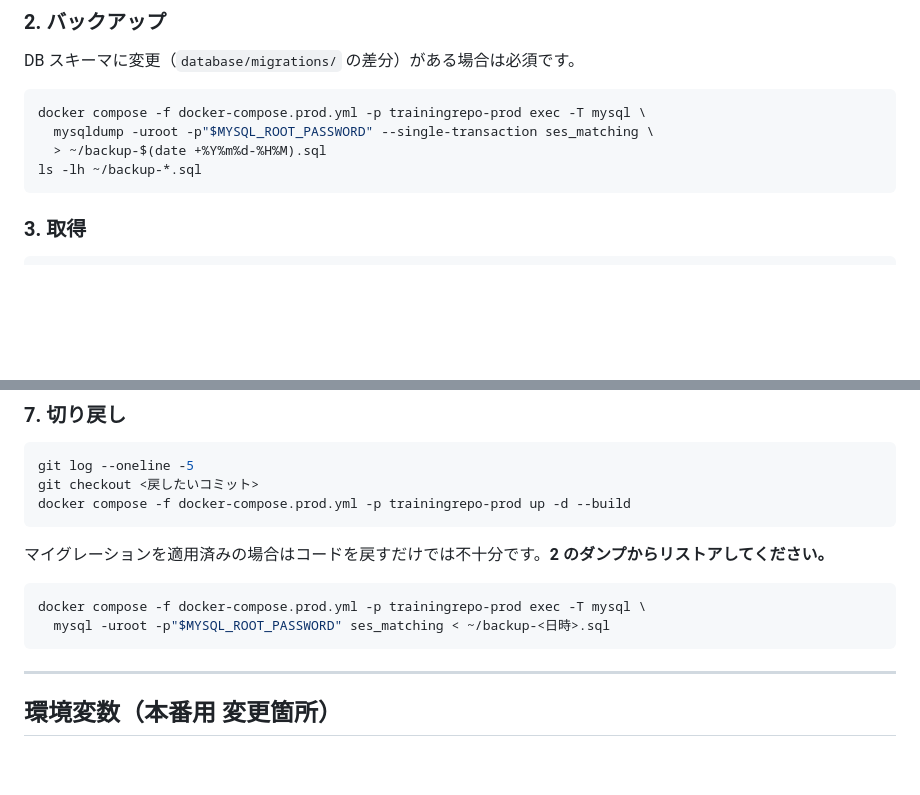
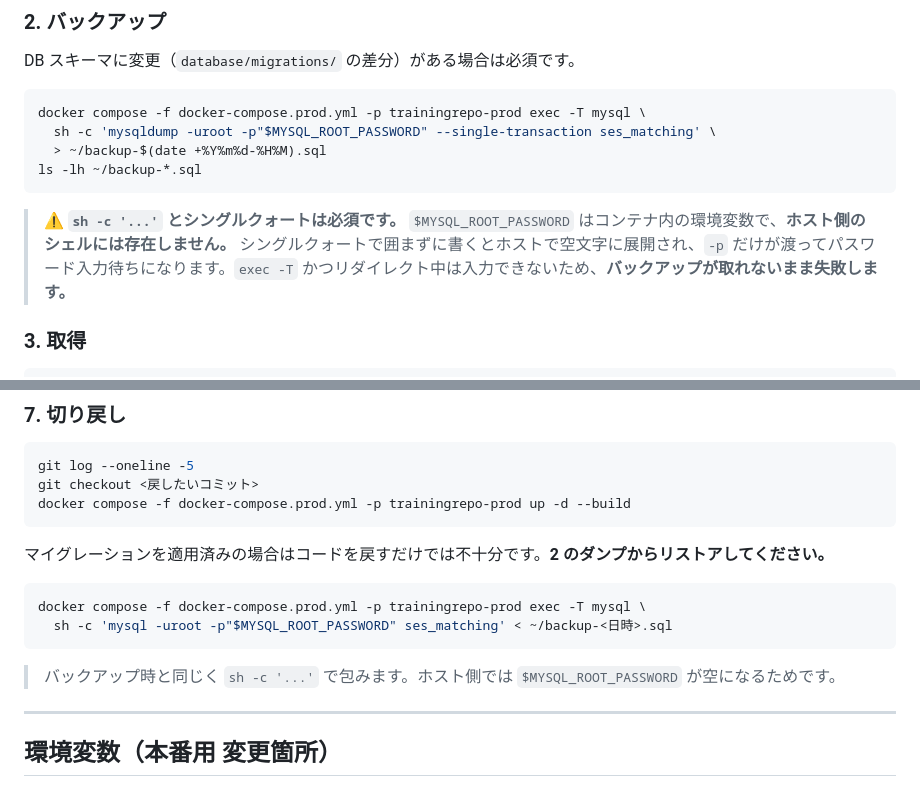
Before and after one commit to Takahashi523/TrainingRepo, a Markdown page: docs/インフラ構成図.md, 2 parts joined by grey strips. Drawn GitHub-style; blank space fills up the shorter version.

````diff
--- a/docs/インフラ構成図.md
+++ b/docs/インフラ構成図.md
@@ -469,10 +480,12 @@ DB スキーマに変更（`database/migrations/` の差分）がある場合は
 
 ```bash
 docker compose -f docker-compose.prod.yml -p trainingrepo-prod exec -T mysql \
-  mysqldump -uroot -p"$MYSQL_ROOT_PASSWORD" --single-transaction ses_matching \
+  sh -c 'mysqldump -uroot -p"$MYSQL_ROOT_PASSWORD" --single-transaction ses_matching' \
   > ~/backup-$(date +%Y%m%d-%H%M).sql
 ls -lh ~/backup-*.sql
 ```
+
+> **⚠️ `sh -c '...'` とシングルクォートは必須です。** `$MYSQL_ROOT_PASSWORD` はコンテナ内の環境変数で、**ホスト側のシェルには存在しません。** シングルクォートで囲まずに書くとホストで空文字に展開され、`-p` だけが渡ってパスワード入力待ちになります。`exec -T` かつリダイレクト中は入力できないため、**バックアップが取れないまま失敗します。**
 
 ### 3. 取得
 
@@ -565,8 +578,10 @@ docker compose -f docker-compose.prod.yml -p trainingrepo-prod up -d --build
 
 ```bash
 docker compose -f docker-compose.prod.yml -p trainingrepo-prod exec -T mysql \
-  mysql -uroot -p"$MYSQL_ROOT_PASSWORD" ses_matching < ~/backup-<日時>.sql
+  sh -c 'mysql -uroot -p"$MYSQL_ROOT_PASSWORD" ses_matching' < ~/backup-<日時>.sql
 ```
+
+> バックアップ時と同じく `sh -c '...'` で包みます。ホスト側では `$MYSQL_ROOT_PASSWORD` が空になるためです。
 
 ---
 
````
Also changed, not shown: other parts of docs/インフラ構成図.md (+23 -5 lines).
